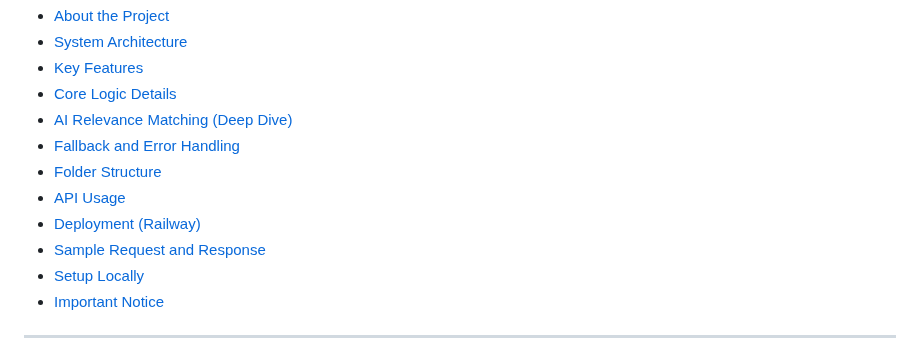
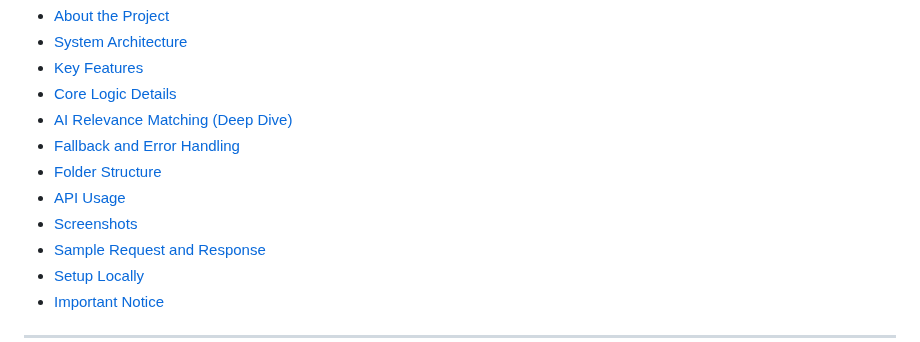
Before and after one commit to MehmoodSheikh/Job-Finder, a Markdown page: README.md, the part around one of its changes. Rendered like a GitHub page.

```diff
--- a/README.md
+++ b/README.md
@@ -15,7 +15,7 @@ A scalable, AI-powered FastAPI backend that scrapes multiple job platforms, appl
 - [Fallback and Error Handling](#fallback-and-error-handling)
 - [Folder Structure](#folder-structure)
 - [API Usage](#api-usage)
-- [Deployment (Railway)](Screenshots)
+- [Screenshots](#Screenshots)
 - [Sample Request and Response](#sample-request-and-response)
 - [Setup Locally](#setup-locally)
 - [Important Notice](#Important-Notice)
```
Also changed, not shown: other parts of README.md (+7 -5 lines).
